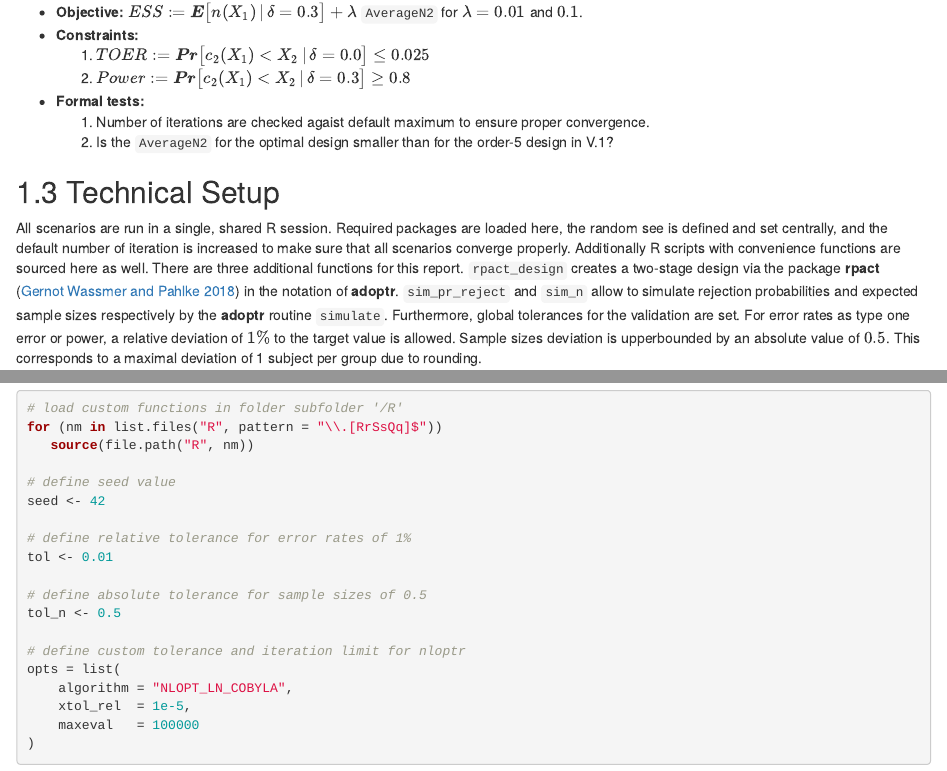
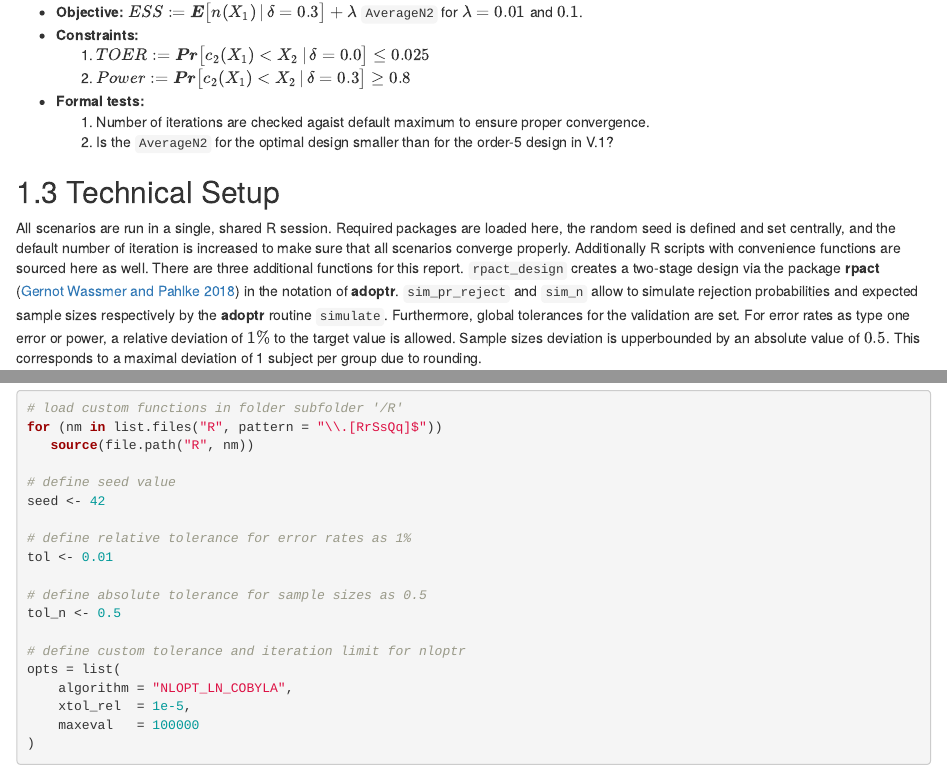
Before and after one commit to kkmann/adoptr-validation-report, an R Markdown document (index.Rmd): the page in a window 1100 px wide, from 4690 px down, and a second part further down, joined at a grey line. Rendered offline with R 4.5, knitr and Pandoc, with nearby package versions; drawn as R Markdown's standard HTML page in place of the format the file asks for.

Commit message:
little corrections

```diff
--- a/index.Rmd
+++ b/index.Rmd
@@ -391,7 +391,7 @@ Inspect the plot to see convergence pattern.
 
 All scenarios are run in a single, shared R session.
 Required packages are loaded here,
-the random see is defined and set centrally, and the default number
+the random seed is defined and set centrally, and the default number
 of iteration is increased to make sure that all scenarios
 converge properly.
 Additionally R scripts with convenience functions are sourced here as well.
@@ -419,10 +419,10 @@ for (nm in list.files("R", pattern = "\\.[RrSsQq]$"))
 # define seed value
 seed <- 42
 
-# define relative tolerance for error rates of 1%
+# define relative tolerance for error rates as 1%
 tol <- 0.01
 
-# define absolute tolerance for sample sizes of 0.5
+# define absolute tolerance for sample sizes as 0.5
 tol_n <- 0.5
 
 # define custom tolerance and iteration limit for nloptr
```
Also changed, not shown: 01-scenario-I.Rmd (+2 -2 lines), 02-scenario-II.Rmd (+1 -1 lines), 04-scenario-IV.Rmd (+3 -3 lines), 05-scenario-V.Rmd (+9 -3 lines).
